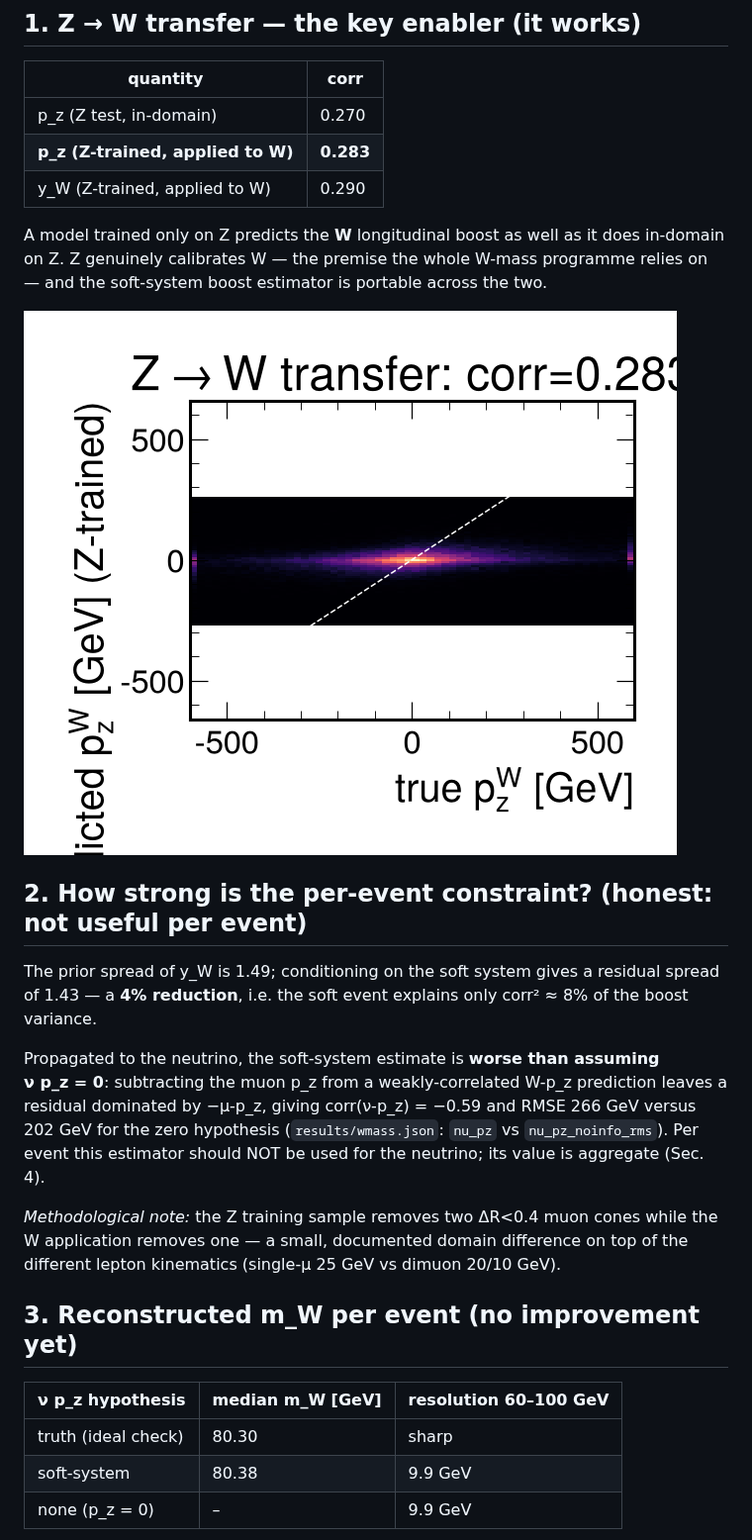
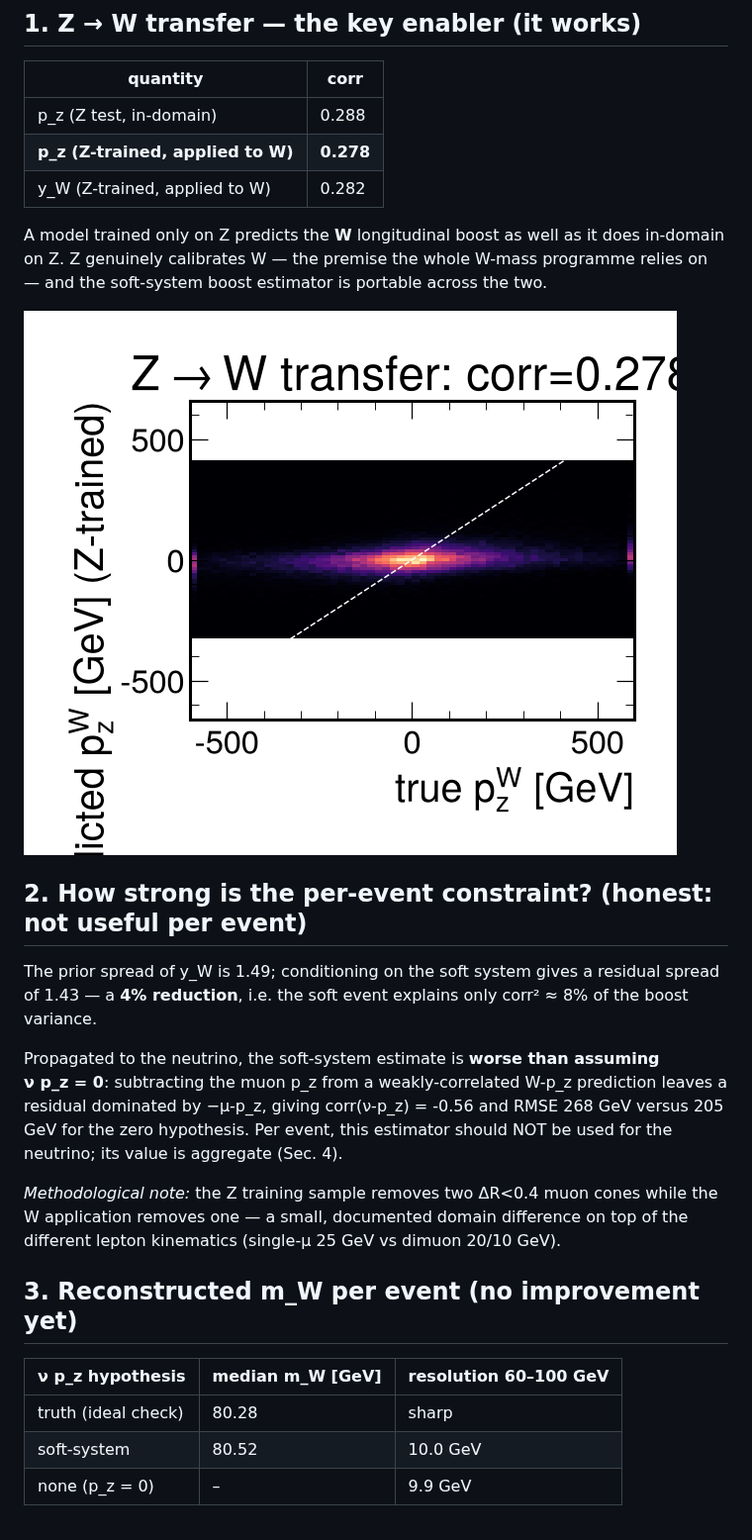
Before and after one commit to lawrenceleejr/UnderlyingEventStudy, a Markdown page: results/REPORT_wmass.md, the part around the change. Shown at 99% size. Drawn GitHub-style; pictures changed too: results/wtransfer_pz.png.

```diff
--- a/results/REPORT_wmass.md
+++ b/results/REPORT_wmass.md
@@ -6,9 +6,9 @@ apply it to **W&rarr;&mu;&nu;** (boost unknown), then ask what it buys for the W
 ## 1. Z &rarr; W transfer — the key enabler (it works)
 | quantity | corr |
 |---|---|
-| p_z (Z test, in-domain) | 0.270 |
-| **p_z (Z-trained, applied to W)** | **0.283** |
-| y_W (Z-trained, applied to W) | 0.290 |
+| p_z (Z test, in-domain) | 0.288 |
+| **p_z (Z-trained, applied to W)** | **0.278** |
+| y_W (Z-trained, applied to W) | 0.282 |
 
 A model trained only on Z predicts the **W** longitudinal boost as well as it does
 in-domain on Z. Z genuinely calibrates W — the premise the whole W-mass programme
@@ -18,25 +18,27 @@ relies on — and the soft-system boost estimator is portable across the two.
 
 ## 2. How strong is the per-event constraint? (honest: not useful per event)
 The prior spread of y_W is 1.49; conditioning on the soft system gives a
-residual spread of 1.43 — a **4% reduction**, i.e. the soft event explains only
-corr&sup2; &approx; 8% of the boost variance.
+residual spread of 1.43 — a **4% reduction**, i.e. the soft
+event explains only corr&sup2; &approx; 8% of
+the boost variance.
 
 Propagated to the neutrino, the soft-system estimate is **worse than assuming
 &nu;&nbsp;p_z&nbsp;=&nbsp;0**: subtracting the muon p_z from a weakly-correlated
 W-p_z prediction leaves a residual dominated by &minus;&mu;-p_z, giving
-corr(&nu;-p_z) = &minus;0.59 and RMSE 266 GeV versus 202 GeV for the zero
-hypothesis (`results/wmass.json`: `nu_pz` vs `nu_pz_noinfo_rms`). Per event this
+corr(&nu;-p_z) = -0.56 and RMSE 268 GeV
+versus 205 GeV for the zero hypothesis. Per event, this
 estimator should NOT be used for the neutrino; its value is aggregate (Sec. 4).
 
-*Methodological note:* the Z training sample removes two ΔR&lt;0.4 muon cones
-while the W application removes one — a small, documented domain difference on
-top of the different lepton kinematics (single-μ 25 GeV vs dimuon 20/10 GeV).
+*Methodological note:* the Z training sample removes two &Delta;R&lt;0.4 muon
+cones while the W application removes one — a small, documented domain
+difference on top of the different lepton kinematics (single-&mu; 25 GeV vs
+dimuon 20/10 GeV).
 
 ## 3. Reconstructed m_W per event (no improvement yet)
 | &nu; p_z hypothesis | median m_W [GeV] | resolution 60&ndash;100 GeV |
 |---|---|---|
-| truth (ideal check) | 80.30 | sharp |
-| soft-system | 80.38 | 9.9 GeV |
+| truth (ideal check) | 80.28 | sharp |
+| soft-system | 80.52 | 10.0 GeV |
 | none (p_z = 0) | – | 9.9 GeV |
 
 ![mW reco](wmass_reco.png)
```
Also changed, not shown: FINDINGS.md (+8 -8 lines), results/wmass_reco.png, 4 other files.
